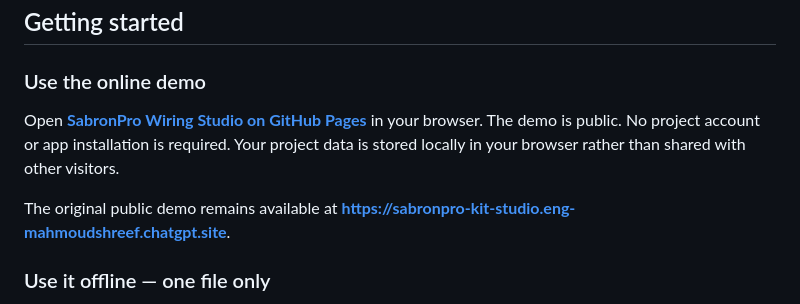
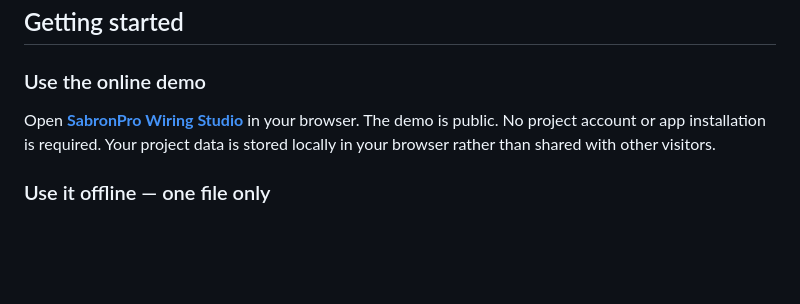
Before and after one commit to eng-Mahmoud-Shreef/sabronpro-wiring-studio, a Markdown page: README.md, the part around one of its changes. Rendered like a GitHub page; blank space fills up the shorter version.

Commit message:
Keep README demo link verified

```diff
--- a/README.md
+++ b/README.md
@@ -58,9 +58,8 @@ Actual application screenshot:
 
 ### Use the online demo
 
-Open **[SabronPro Wiring Studio on GitHub Pages](https://eng-mahmoud-shreef.github.io/sabronpro-wiring-studio/)** in your browser. The demo is public. No project account or app installation is required. Your project data is stored locally in your browser rather than shared with other visitors.
+Open **[SabronPro Wiring Studio](https://sabronpro-kit-studio.eng-mahmoudshreef.chatgpt.site)** in your browser. The demo is public. No project account or app installation is required. Your project data is stored locally in your browser rather than shared with other visitors.
 
-The original public demo remains available at **https://sabronpro-kit-studio.eng-mahmoudshreef.chatgpt.site**.
 
 ### Use it offline — one file only
 
```
Also changed, not shown: other parts of README.md (+1 -1 lines).
